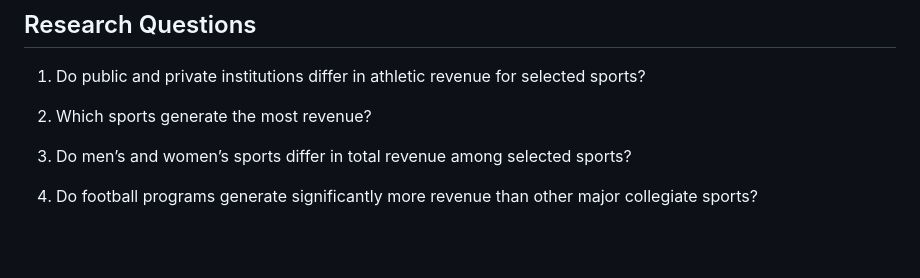
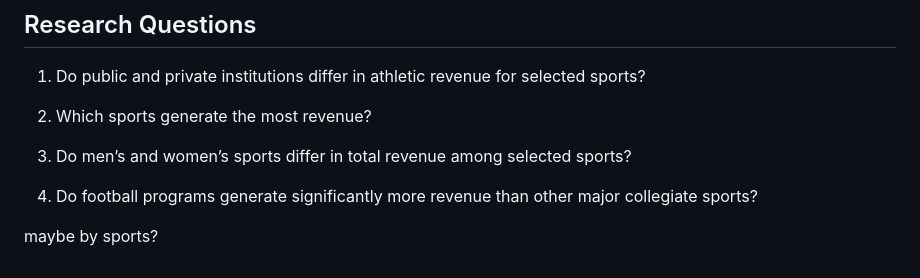
Before and after one commit to Alex-Copeland-5/DA-462-Project2, a Markdown page: README.md, the part around the change. Rendered like a GitHub page; blank space fills up the shorter version.

Commit message:
potential question

```diff
--- a/README.md
+++ b/README.md
@@ -62,3 +62,5 @@ This project is designed to simulate a real-world analytics task, where you must
 3.  Do men’s and women’s sports differ in total revenue among selected sports?
 
 4.  Do football programs generate significantly more revenue than other major collegiate sports?
+
+maybe by sports?
```
